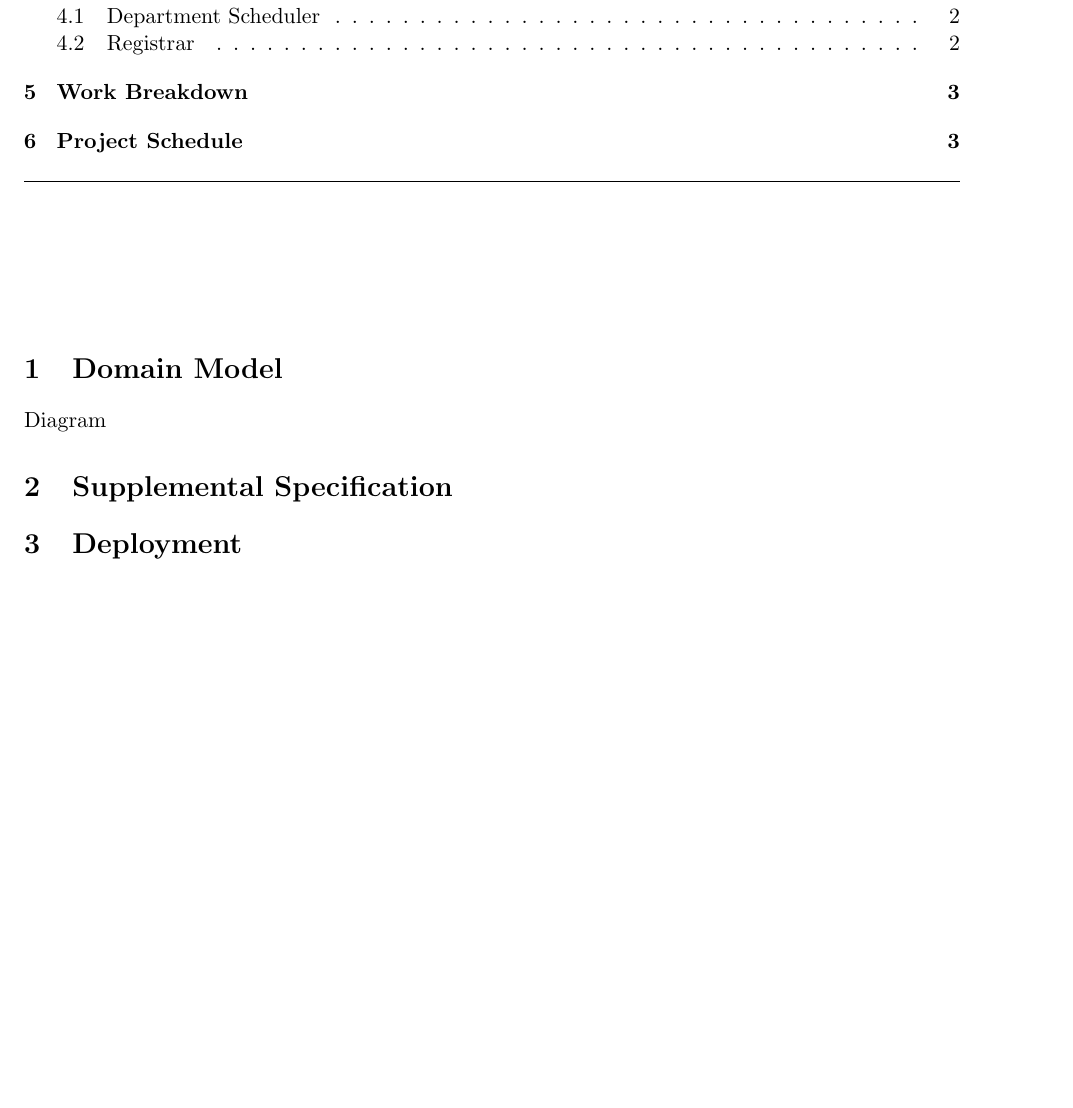
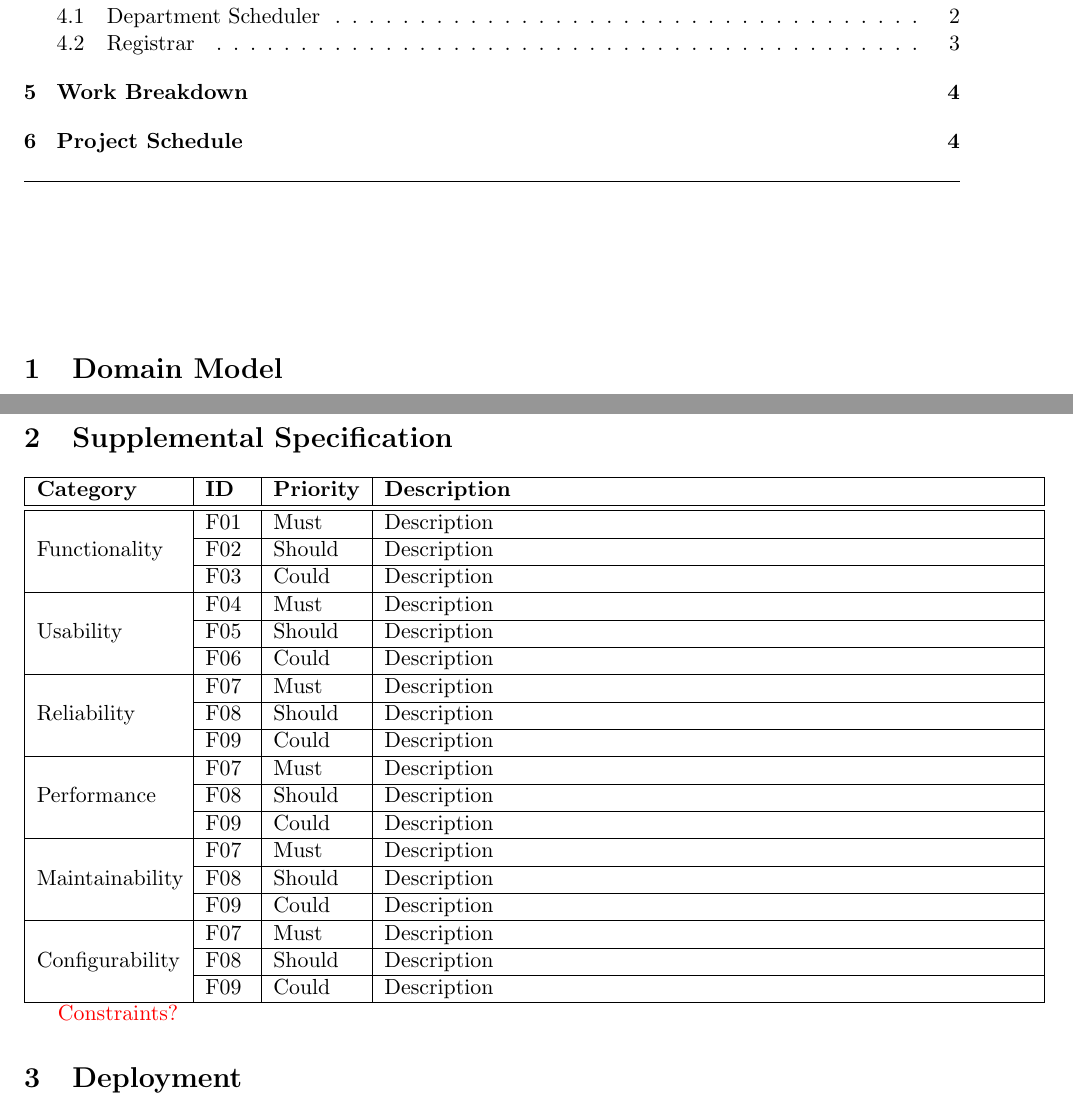
Before and after one commit to TimeFinders/YAExS, a LaTeX document (Elaboration.tex): part of page 1 of 3 before the commit and two parts of pages 1 and 2 of 4 after it, the two joined at a grey line, cut so that both start at the same text, the shorter picture padded with empty space. Compiled offline with pdfLaTeX.

Commit message:
More skeleton added to Elaboration.tex

```diff
--- a/Elaboration.tex
+++ b/Elaboration.tex
@@ -21,10 +35,98 @@
 \section{Domain Model}
 Diagram
 
+%Our domain model diagram is shown in Figure \ref{fig:Domain}.
+
+% To include the figure just save the Domain Model diagram in the same directory
+% as this tex file, then change {DomainModel.png} to the filename.
+% Reference this figure in the text as \ref{fig:Domain}
+\begin{comment}
+\begin{figure}
+	\centering
+		\includegraphics[width = \textwidth]{DomainModel.png}
+	\caption{Domain Model}
+	\label{fig:Domain}
+\end{figure}
+\end{comment}
+
 %%%%%%%%%%%%%%%%%%%%%%%%%%%%%%%%%%%%%%%%%%%
 %%%%%%%%%%%%%%%%%%%%%%%%%%%%%%%%%%%%%%%%%%%
 \section{Supplemental Specification}
 
+
+\begin{tabular}{|m{1in}|m{0.3in}|m{0.6in}|m{4.5in}|}
+\hline
+\textbf{Category}  & \textbf{ID}  & \textbf{Priority}        & \textbf{Description} \\
+\hline\hline
+%%%%%%%%%%%%%%%%%%%%
+\multirow{3}{*}{Functionality }
+ & F01 & Must
+ & Description \\  \cline{2-4}
+%%%%%
+ & F02 & Should
+ & Description \\  \cline{2-4}
+%%%%%
+ & F03 & Could
+ & Description \\ \hline
+
+%%%%%%%%%%%%%%%%%%%%
+\multirow{3}{*}{Usability }
+ & F04 & Must
+ & Description \\  \cline{2-4}
+%%%%%
+ & F05 & Should
+ & Description \\  \cline{2-4}
+%%%%%
+ & F06 & Could
+ & Description \\ \hline
+
+%%%%%%%%%%%%%%%%%%%%
+\multirow{3}{*}{Reliability }
+ & F07 & Must
+ & Description \\  \cline{2-4}
+%%%%%
+ & F08 & Should
+ & Description \\  \cline{2-4}
+%%%%%
+ & F09 & Could
+ & Description \\ \hline
+
+
+%%%%%%%%%%%%%%%%%%%%
+\multirow{3}{*}{Performance }
+ & F07 & Must
+ & Description \\  \cline{2-4}
+%%%%%
+ & F08 & Should
+ & Description \\  \cline{2-4}
+%%%%%
+ & F09 & Could
+ & Description \\ \hline
+
+%%%%%%%%%%%%%%%%%%%%
+\multirow{3}{*}{Maintainability}
+ & F07 & Must
+ & Description \\  \cline{2-4}
+%%%%%
+ & F08 & Should
+ & Description \\  \cline{2-4}
+%%%%%
+ & F09 & Could
+ & Description \\ \hline
+
+%%%%%%%%%%%%%%%%%%%%
+\multirow{3}{*}{Configurability}
+ & F07 & Must
+ & Description \\  \cline{2-4}
+%%%%%
+ & F08 & Should
+ & Description \\  \cline{2-4}
+%%%%%
+ & F09 & Could
+ & Description \\ \hline
+\end{tabular}
+
+\textcolor{red}{Constraints?}
 
 %%%%%%%%%%%%%%%%%%%%%%%%%%%%%%%%%%%%%%%%%%%
 %%%%%%%%%%%%%%%%%%%%%%%%%%%%%%%%%%%%%%%%%%%
```
Also changed, not shown: Elaboration.tex (14 more changed lines).
